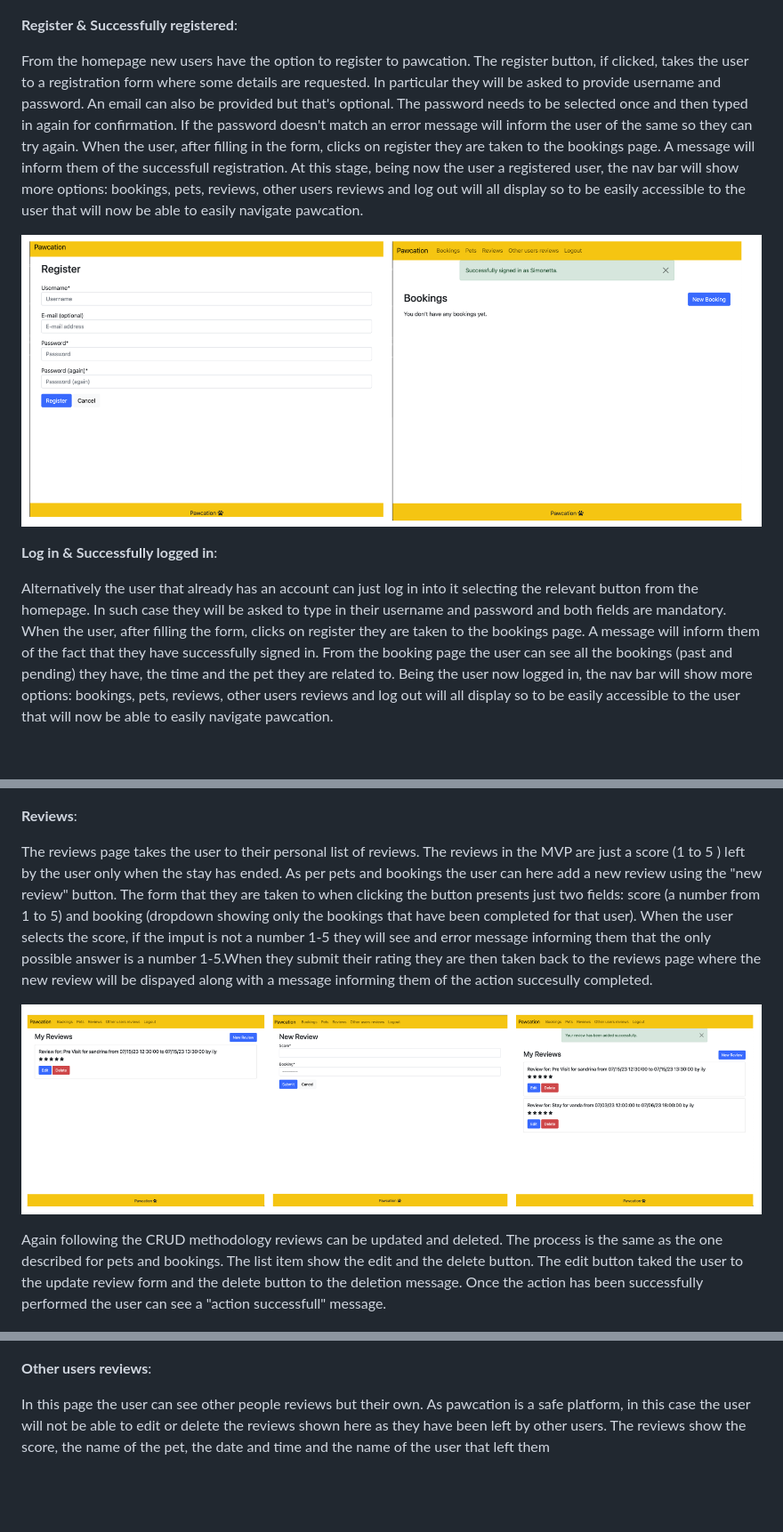
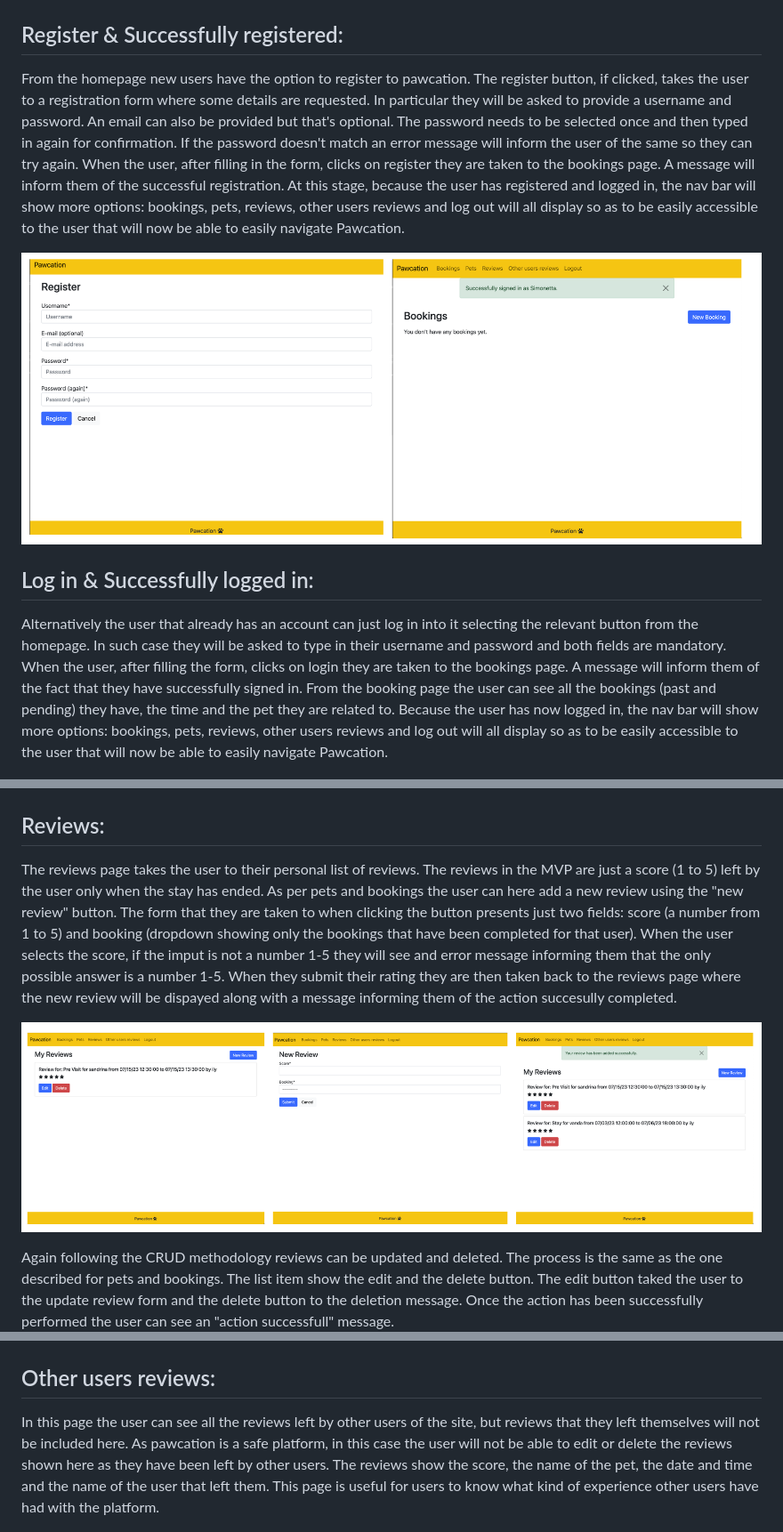
Before and after one commit to ilaria-barletta/pawcation, a Markdown page: README.md, 3 parts joined by grey strips. Shown at 89% size. Rendered like a GitHub page; blank space fills up the shorter version.

```diff
--- a/README.md
+++ b/README.md
@@ -66,9 +67,9 @@ The reviews screen accessible form the homepage shows to the user all the review
 
 ![reviews page as reachable form home page](static/assets/images/all-reviews-list.png)
 
-__Register & Successfully registered__:
+## Register & Successfully registered:
 
 From the homepage new users have the option to register to pawcation. The register button, if clicked, takes the user to a registration form where some details are requested.
-In particular they will be asked to provide username and password. An email can also be provided but that's optional.
-The password needs to be selected once and then typed in again for confirmation. If the password doesn't match an error message will inform the user of the same so they can try again. When the user, after filling in the form, clicks on register they are taken to the bookings page. A message will inform them of the successfull registration. At this stage, being now the user a registered user, the nav bar will show more options: bookings, pets, reviews, other users reviews and log out will all display so to be easily accessible to the user that will now be able to easily navigate pawcation.
+In particular they will be asked to provide a username and password. An email can also be provided but that's optional.
+The password needs to be selected once and then typed in again for confirmation. If the password doesn't match an error message will inform the user of the same so they can try again. When the user, after filling in the form, clicks on register they are taken to the bookings page. A message will inform them of the successful registration. At this stage, because the user has registered and logged in, the nav bar will show more options: bookings, pets, reviews, other users reviews and log out will all display so as to be easily accessible to the user that will now be able to easily navigate Pawcation.
 
@@ -76,9 +77,9 @@ The password needs to be selected once and then typed in again for confirmation.
 
 
-__Log in & Successfully logged in__:
+## Log in & Successfully logged in:
 
 Alternatively the user that already has an account can just log in into it selecting the relevant button from the homepage.
-In such case they will be asked to type in their username and password and both fields are mandatory. When the user, after filling the form, clicks on register they are taken to the bookings page. A message will inform them of the fact that they have successfully signed in. From the booking page the user can see all the bookings (past and pending) they have, the time and the pet they are related to. Being the user now logged in, the nav bar will show more options: bookings, pets, reviews, other users reviews and log out will all display so to be easily accessible to the user that will now be able to easily navigate pawcation.
+In such case they will be asked to type in their username and password and both fields are mandatory. When the user, after filling the form, clicks on login they are taken to the bookings page. A message will inform them of the fact that they have successfully signed in. From the booking page the user can see all the bookings (past and pending) they have, the time and the pet they are related to. Because the user has now logged in, the nav bar will show more options: bookings, pets, reviews, other users reviews and log out will all display so as to be easily accessible to the user that will now be able to easily navigate Pawcation.
 
 ![log in form and log in successfull message](static/assets/images/login-pawcation.png)
 
@@ -109,18 +115,18 @@ CRUD methodology has been followed for bookings as well. Bookings can be created
 ![update previsit and update fullbooking](static/assets/images/update-previsit-fullbooking.png)
 ![delete bookings](static/assets/images/delete-booking.png)
 
-__Reviews__:
+## Reviews:
 
-The reviews page takes the user to their personal list of reviews. The reviews in the MVP are just a score (1 to 5 ) left by the user only when the stay has ended. As per pets and bookings the user can here add a new review using the  "new review" button. The form that they are taken to when clicking the button presents just two fields: score (a number from 1 to 5) and booking (dropdown showing only the bookings that have been completed for that user). When the user selects the score, if the imput is not a number 1-5 they will see and error message informing them that the only possible answer is a number 1-5.When they submit their rating they are then taken back to the reviews page where the new review will be dispayed along with a message informing them of the action succesully completed.
+The reviews page takes the user to their personal list of reviews. The reviews in the MVP are just a score (1 to 5) left by the user only when the stay has ended. As per pets and bookings the user can here add a new review using the "new review" button. The form that they are taken to when clicking the button presents just two fields: score (a number from 1 to 5) and booking (dropdown showing only the bookings that have been completed for that user). When the user selects the score, if the imput is not a number 1-5 they will see and error message informing them that the only possible answer is a number 1-5. When they submit their rating they are then taken back to the reviews page where the new review will be dispayed along with a message informing them of the action succesully completed.
 
 ![reviews list, add review](static/assets/images/reviews-list-and-add.png)
 
-Again following the CRUD methodology reviews can be updated and deleted. The process is the same as the one described for pets and bookings. The list item show the edit and the delete button. The edit button taked the user to the update review form and the delete button to the deletion message. Once the action has been successfully performed the user can see a "action successfull" message.
+Again following the CRUD methodology reviews can be updated and deleted. The process is the same as the one described for pets and bookings. The list item show the edit and the delete button. The edit button taked the user to the update review form and the delete button to the deletion message. Once the action has been successfully performed the user can see an "action successfull" message.
 ![update and delete reviews](static/assets/images/update-delete-reviews.png)
 
-__Other users reviews__:
+## Other users reviews:
 
-In this page the user can see other people reviews but their own. As pawcation is a safe platform, in this case the user will not be able to edit or delete the reviews shown here as they have been left by other users. The reviews show the score, the name of the pet, the date and time and the name of the user that left them
+In this page the user can see all the reviews left by other users of the site, but reviews that they left themselves will not be included here. As pawcation is a safe platform, in this case the user will not be able to edit or delete the reviews shown here as they have been left by other users. The reviews show the score, the name of the pet, the date and time and the name of the user that left them. This page is useful for users to know what kind of experience other users have had with the platform.
 
 ![other users reviews](static/assets/images/Other-users-reviews.png)
 
```
Also changed, not shown: other parts of README.md (+20 -14 lines).
